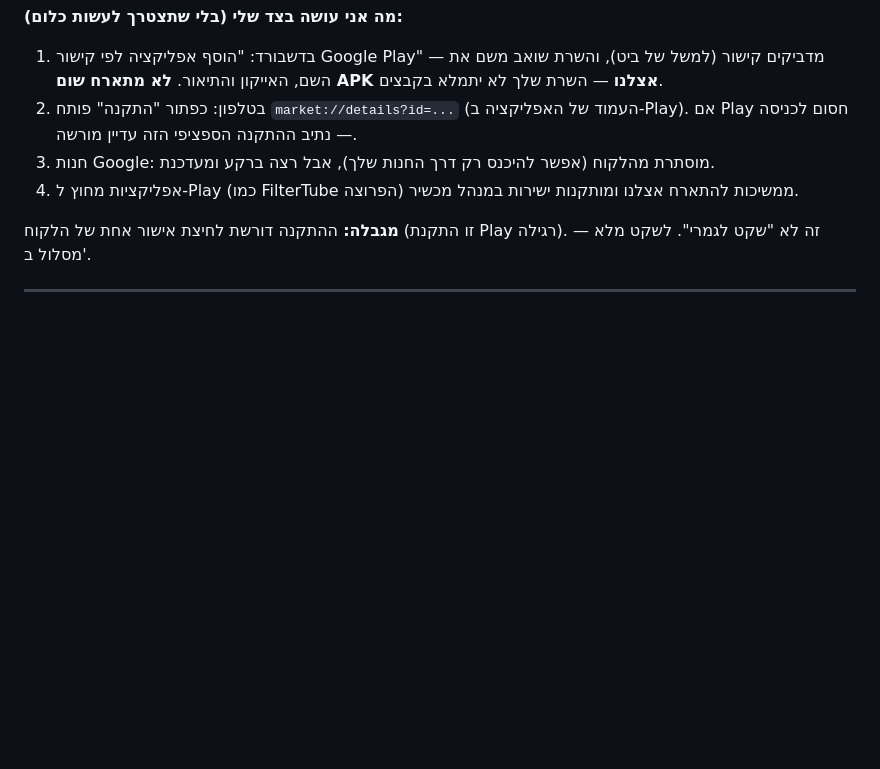
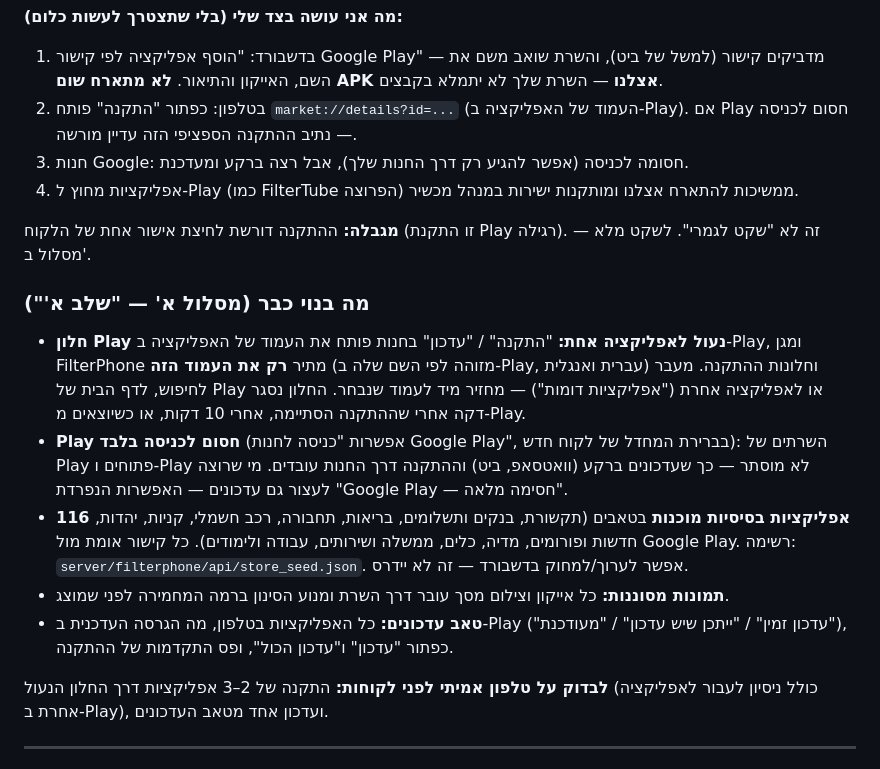
Before and after one commit to yeled-tov/filterphone, a Markdown page: docs/STORE_PLAY.md, the part around the change. Rendered like a GitHub page; blank space fills up the shorter version.

Commit message:
docs/STORE_PLAY.md: מה בנוי במסלול א' (חלון נעול, Play לכניסה בלבד, קטלוג, עדכונים)
Co-Authored-By: Claude Opus 5.5 <noreply@anthropic.com>
Claude-Session: https://claude.ai/code/session_01EYiUpps2MZRDRYh1DFGC1b

```diff
--- a/docs/STORE_PLAY.md
+++ b/docs/STORE_PLAY.md
@@ -27,11 +27,30 @@
    השם, האייקון והתיאור. **לא מתארח שום APK אצלנו** — השרת שלך לא יתמלא בקבצים.
 2. בטלפון: כפתור "התקנה" פותח `market://details?id=...` (העמוד של האפליקציה ב-Play). אם Play חסום
    לכניסה — נתיב ההתקנה הספציפי הזה עדיין מורשה.
-3. חנות Google: מוסתרת מהלקוח (אפשר להיכנס רק דרך החנות שלך), אבל רצה ברקע ומעדכנת.
+3. חנות Google: חסומה לכניסה (אפשר להגיע רק דרך החנות שלך), אבל רצה ברקע ומעדכנת.
 4. אפליקציות מחוץ ל-Play (כמו FilterTube הפרוצה) ממשיכות להתארח אצלנו ומותקנות ישירות במנהל מכשיר.
 
 **מגבלה:** ההתקנה דורשת לחיצת אישור אחת של הלקוח (זו התקנת Play רגילה). זה לא "שקט לגמרי". לשקט מלא —
 מסלול ב'.
+
+### מה בנוי כבר (מסלול א' — "שלב א'")
+
+- **חלון Play נעול לאפליקציה אחת:** "התקנה" / "עדכון" בחנות פותח את העמוד של האפליקציה ב-Play, ומגן
+  FilterPhone מתיר **רק את העמוד הזה** (מזוהה לפי השם שלה ב-Play, עברית ואנגלית) וחלונות ההתקנה. מעבר
+  לחיפוש, לדף הבית של Play או לאפליקציה אחרת ("אפליקציות דומות") — מחזיר מיד לעמוד שנבחר. החלון נסגר
+  דקה אחרי שההתקנה הסתיימה, אחרי 10 דקות, או כשיוצאים מ-Play.
+- **Play חסום לכניסה בלבד** (אפשרות "כניסה לחנות Google Play", בברירת המחדל של לקוח חדש): השרתים של
+  Play פתוחים ו-Play לא מוסתר — כך שעדכונים ברקע (וואטסאפ, ביט) וההתקנה דרך החנות עובדים. מי שרוצה לעצור
+  גם עדכונים — האפשרות הנפרדת "Google Play — חסימה מלאה".
+- **116 אפליקציות בסיסיות מוכנות** בטאבים (תקשורת, בנקים ותשלומים, בריאות, תחבורה, רכב חשמלי, קניות,
+  יהדות, חדשות ופורומים, מדיה, כלים, ממשלה ושירותים, עבודה ולימודים). כל קישור אומת מול Google Play.
+  רשימה: `server/filterphone/api/store_seed.json`. אפשר לערוך/למחוק בדשבורד — זה לא יידרס.
+- **תמונות מסוננות:** כל אייקון וצילום מסך עובר דרך השרת ומנוע הסינון ברמה המחמירה לפני שמוצג.
+- **טאב עדכונים:** כל האפליקציות בטלפון, מה הגרסה העדכנית ב-Play ("עדכון זמין" / "ייתכן שיש עדכון" /
+  "מעודכנת"), כפתור "עדכון" ו"עדכון הכול", ופס התקדמות של ההתקנה.
+
+**לבדוק על טלפון אמיתי לפני לקוחות:** התקנה של 2–3 אפליקציות דרך החלון הנעול (כולל ניסיון לעבור
+לאפליקציה אחרת ב-Play), ועדכון אחד מטאב העדכונים.
 
 ---
 
```
